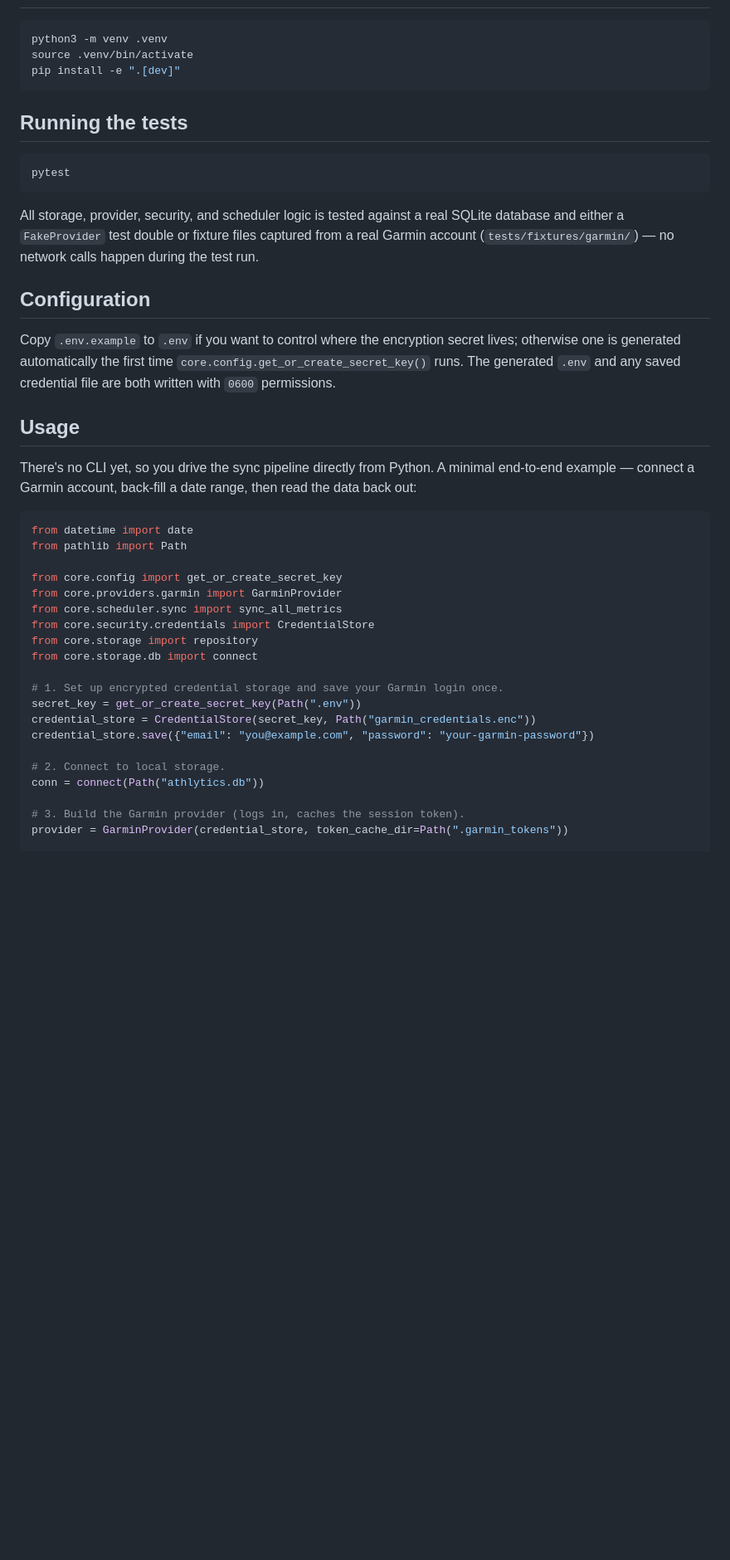
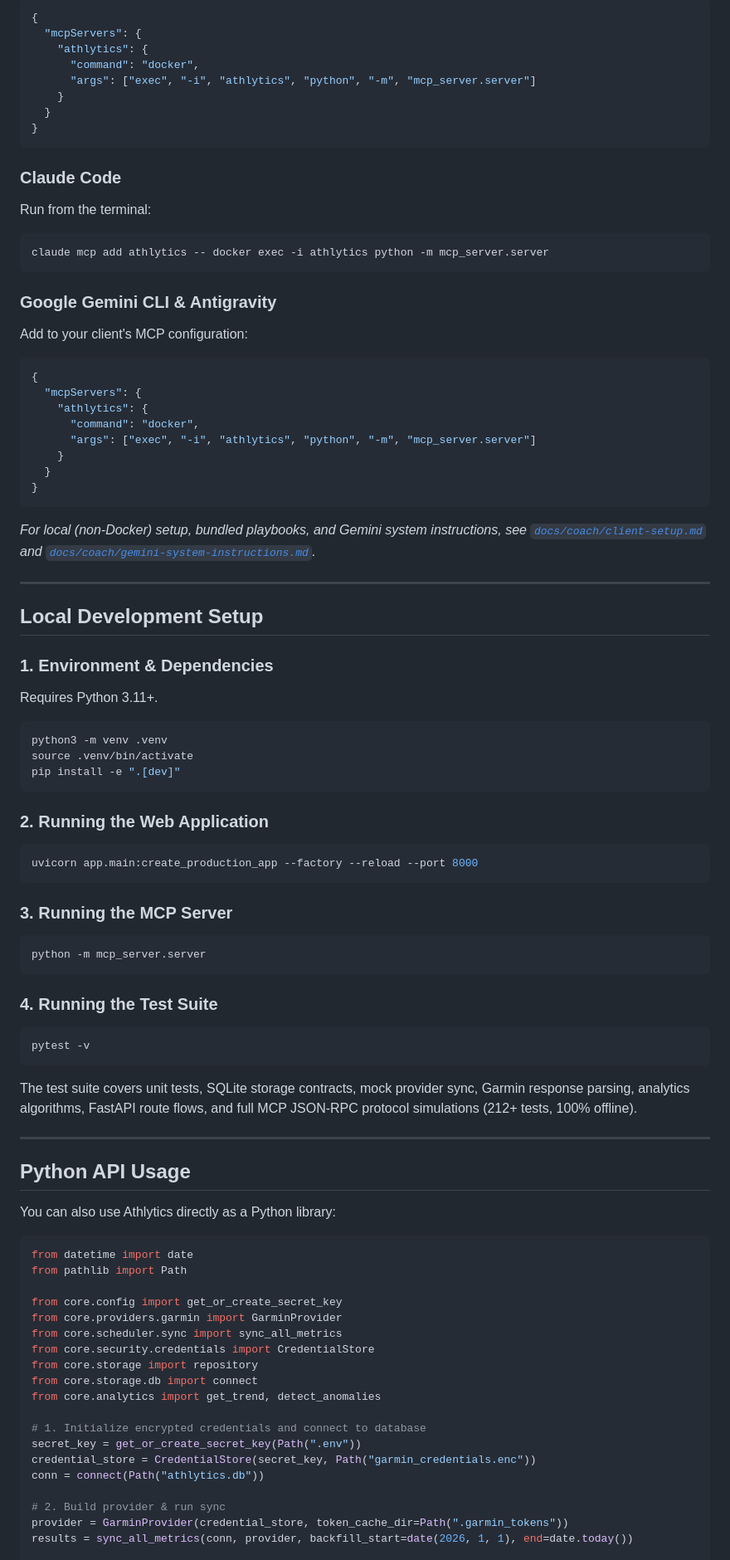
Before and after one commit to mrtial/Athlytics, a Markdown page: README.md, the part around one of its changes. Shown at 83% size. GitHub-like rendering; blank space fills up the shorter version.

````diff
--- a/README.md
+++ b/README.md
@@ -47,3 +57,44 @@ server).
+```json
+{
+  "mcpServers": {
+    "athlytics": {
+      "command": "docker",
+      "args": ["exec", "-i", "athlytics", "python", "-m", "mcp_server.server"]
+    }
+  }
+}
+```
+
+### Claude Code
+Run from the terminal:
+
+```bash
+claude mcp add athlytics -- docker exec -i athlytics python -m mcp_server.server
+```
+
+### Google Gemini CLI & Antigravity
+Add to your client's MCP configuration:
+
+```json
+{
+  "mcpServers": {
+    "athlytics": {
+      "command": "docker",
+      "args": ["exec", "-i", "athlytics", "python", "-m", "mcp_server.server"]
+    }
+  }
+}
+```
+
+*For local (non-Docker) setup, bundled playbooks, and Gemini system instructions, see [`docs/coach/client-setup.md`](docs/coach/client-setup.md) and [`docs/coach/gemini-system-instructions.md`](docs/coach/gemini-system-instructions.md).*
+
+---
+
+## Local Development Setup
+
+### 1. Environment & Dependencies
+
+Requires Python 3.11+.
 
 ```bash
 python3 -m venv .venv
@@ -51,29 +102,31 @@ source .venv/bin/activate
 pip install -e ".[dev]"
 ```
 
-## Running the tests
+### 2. Running the Web Application
 
 ```bash
-pytest
+uvicorn app.main:create_production_app --factory --reload --port 8000
 ```
 
-All storage, provider, security, and scheduler logic is tested against a real
-SQLite database and either a `FakeProvider` test double or fixture files captured
-from a real Garmin account (`tests/fixtures/garmin/`) — no network calls happen
-during the test run.
+### 3. Running the MCP Server
 
-## Configuration
+```bash
+python -m mcp_server.server
+```
 
-Copy `.env.example` to `.env` if you want to control where the encryption secret
-lives; otherwise one is generated automatically the first time
-`core.config.get_or_create_secret_key()` runs. The generated `.env` and any saved
-credential file are both written with `0600` permissions.
+### 4. Running the Test Suite
 
-## Usage
+```bash
+pytest -v
+```
 
-There's no CLI yet, so you drive the sync pipeline directly from Python. A minimal
-end-to-end example — connect a Garmin account, back-fill a date range, then read
-the data back out:
+The test suite covers unit tests, SQLite storage contracts, mock provider sync, Garmin response parsing, analytics algorithms, FastAPI route flows, and full MCP JSON-RPC protocol simulations (212+ tests, 100% offline).
+
+---
+
+## Python API Usage
+
+You can also use Athlytics directly as a Python library:
 
 ```python
 from datetime import date
@@ -85,15 +138,14 @@ from core.scheduler.sync import sync_all_metrics
 from core.security.credentials import CredentialStore
 from core.storage import repository
 from core.storage.db import connect
+from core.analytics import get_trend, detect_anomalies
 
-# 1. Set up encrypted credential storage and save your Garmin login once.
+# 1. Initialize encrypted credentials and connect to database
 secret_key = get_or_create_secret_key(Path(".env"))
 credential_store = CredentialStore(secret_key, Path("garmin_credentials.enc"))
-credential_store.save({"email": "you@example.com", "password": "your-garmin-password"})
-
-# 2. Connect to local storage.
 conn = connect(Path("athlytics.db"))
 
-# 3. Build the Garmin provider (logs in, caches the session token).
+# 2. Build provider & run sync
 provider = GarminProvider(credential_store, token_cache_dir=Path(".garmin_tokens"))
+results = sync_all_metrics(conn, provider, backfill_start=date(2026, 1, 1), end=date.today())
 
````
Also changed, not shown: other parts of README.md (+85 -83 lines).
